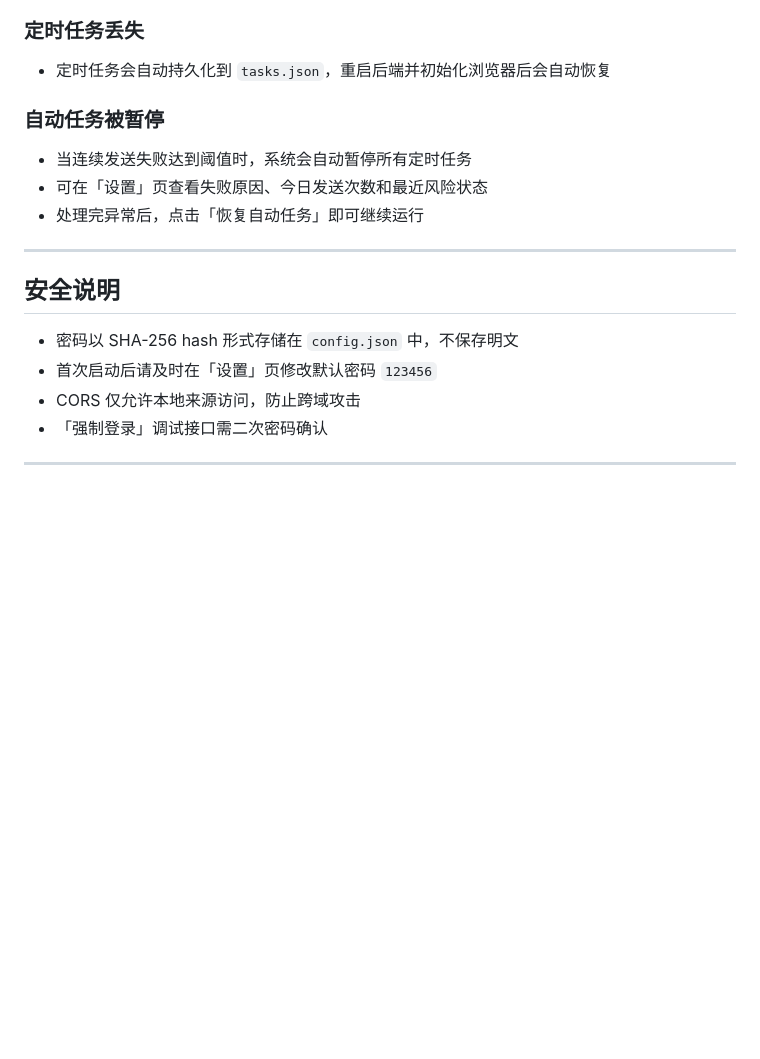
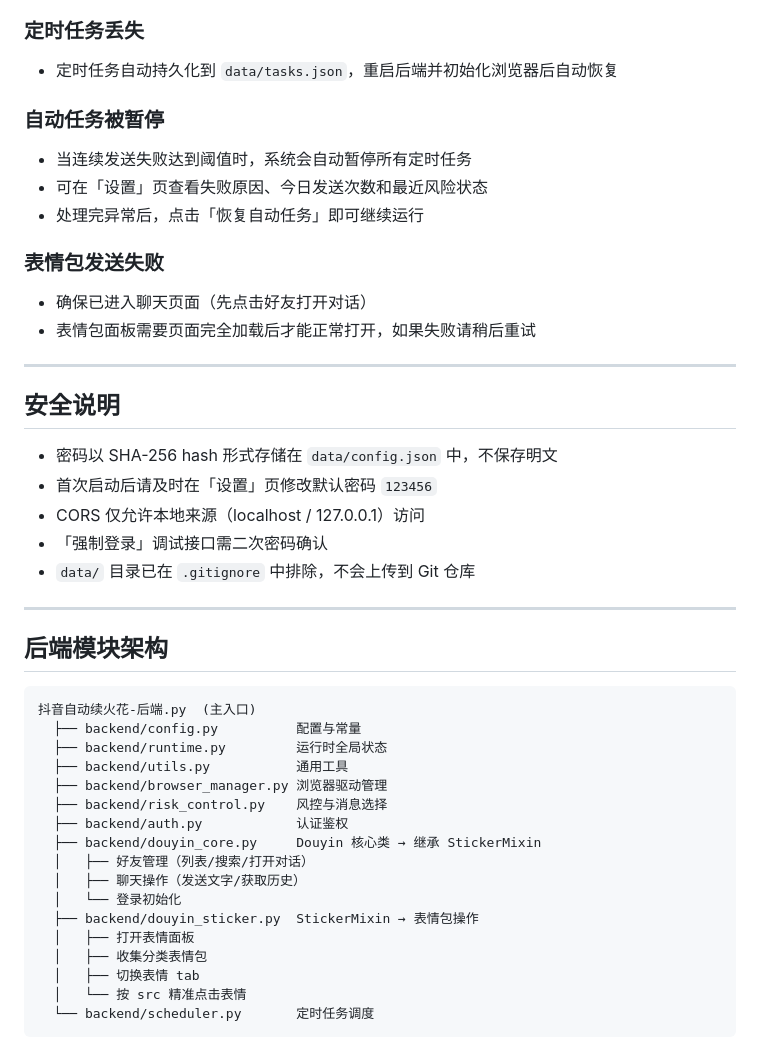
Before and after one commit to Kounva/TikTokcn-AutoSpark, a Markdown page: README.md, the part around one of its changes. Rendered like a GitHub page; blank space fills up the shorter version.

````diff
--- a/README.md
+++ b/README.md
@@ -241,20 +259,47 @@ python 抖音自动续火花-后端.py
 - 控制台会打印实际使用的端口
 
 ### 定时任务丢失
-- 定时任务会自动持久化到 `tasks.json`，重启后端并初始化浏览器后会自动恢复
+- 定时任务自动持久化到 `data/tasks.json`，重启后端并初始化浏览器后自动恢复
 
 ### 自动任务被暂停
 - 当连续发送失败达到阈值时，系统会自动暂停所有定时任务
 - 可在「设置」页查看失败原因、今日发送次数和最近风险状态
 - 处理完异常后，点击「恢复自动任务」即可继续运行
 
+### 表情包发送失败
+- 确保已进入聊天页面（先点击好友打开对话）
+- 表情包面板需要页面完全加载后才能正常打开，如果失败请稍后重试
+
 ---
 
 ## 安全说明
 
-- 密码以 SHA-256 hash 形式存储在 `config.json` 中，不保存明文
+- 密码以 SHA-256 hash 形式存储在 `data/config.json` 中，不保存明文
 - 首次启动后请及时在「设置」页修改默认密码 `123456`
-- CORS 仅允许本地来源访问，防止跨域攻击
+- CORS 仅允许本地来源（localhost / 127.0.0.1）访问
 - 「强制登录」调试接口需二次密码确认
+- `data/` 目录已在 `.gitignore` 中排除，不会上传到 Git 仓库
 
 ---
+
+## 后端模块架构
+
+```
+抖音自动续火花-后端.py  (主入口)
+  ├── backend/config.py          配置与常量
+  ├── backend/runtime.py         运行时全局状态
+  ├── backend/utils.py           通用工具
+  ├── backend/browser_manager.py 浏览器驱动管理
+  ├── backend/risk_control.py    风控与消息选择
+  ├── backend/auth.py            认证鉴权
+  ├── backend/douyin_core.py     Douyin 核心类 → 继承 StickerMixin
+  │   ├── 好友管理（列表/搜索/打开对话）
+  │   ├── 聊天操作（发送文字/获取历史）
+  │   └── 登录初始化
+  ├── backend/douyin_sticker.py  StickerMixin → 表情包操作
+  │   ├── 打开表情面板
+  │   ├── 收集分类表情包
+  │   ├── 切换表情 tab
+  │   └── 按 src 精准点击表情
+  └── backend/scheduler.py       定时任务调度
+```
````
Also changed, not shown: other parts of README.md (+67 -49 lines).
